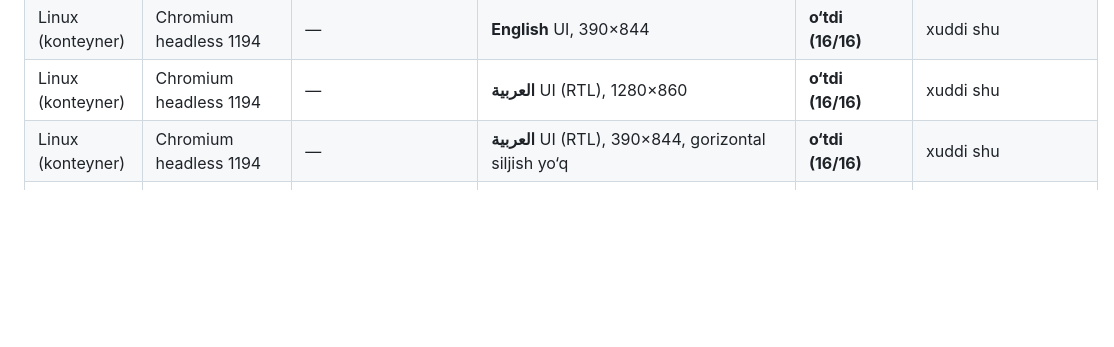
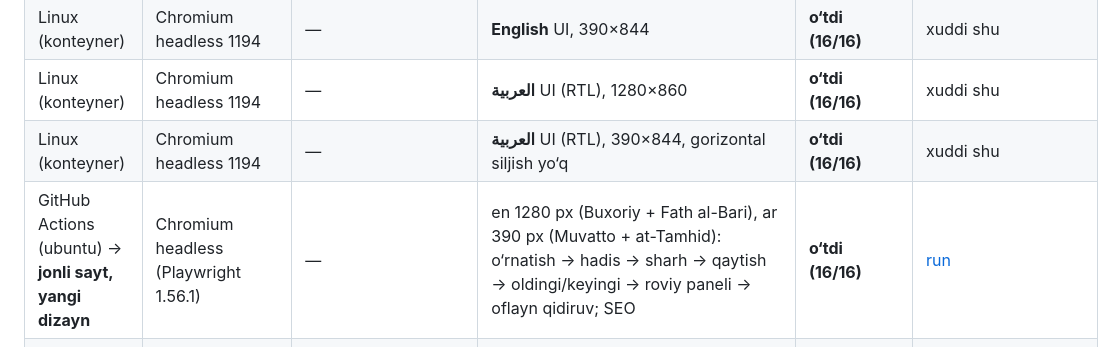
Before and after one commit to Nbeast19/Sodiq-vositalar, a Markdown page: hadis-manba-platformasi/docs/PLATFORM-TEST-MATRIX.md, the part around the change. Drawn GitHub-style; blank space fills up the shorter version.

```diff
--- a/hadis-manba-platformasi/docs/PLATFORM-TEST-MATRIX.md
+++ b/hadis-manba-platformasi/docs/PLATFORM-TEST-MATRIX.md
@@ -10,6 +10,7 @@ Sana: 2026-10-23. Muhit: bulut konteyneri (Linux), Python 3.13.16, SQLite 3.45.1
 | Linux (konteyner) | Chromium headless 1194 | — | **English** UI, 390×844 | **o‘tdi (16/16)** | xuddi shu |
 | Linux (konteyner) | Chromium headless 1194 | — | **العربية** UI (RTL), 1280×860 | **o‘tdi (16/16)** | xuddi shu |
 | Linux (konteyner) | Chromium headless 1194 | — | **العربية** UI (RTL), 390×844, gorizontal siljish yo‘q | **o‘tdi (16/16)** | xuddi shu |
+| GitHub Actions (ubuntu) → **jonli sayt, yangi dizayn** | Chromium headless (Playwright 1.56.1) | — | en 1280 px (Buxoriy + Fath al-Bari), ar 390 px (Muvatto + at-Tamhid): o‘rnatish → hadis → sharh → qaytish → oldingi/keyingi → roviy paneli → oflayn qidiruv; SEO | **o‘tdi (16/16)** | [run](https://github.com/Nbeast19/vositalar/actions/runs/39997363878) |
 | GitHub Actions (ubuntu) → **jonli sayt** | Chromium headless (Playwright 1.56.1) | — | haqiqiy URL: en 1280 px (Buxoriy + Fath al-Bari), ar 390 px (Muvatto + at-Tamhid): katalogdan o‘rnatish → hadis → sharh → qaytish → oflayn qidiruv; SEO 136 sahifa | **o‘tdi (14/14)** | [run](https://github.com/Nbeast19/vositalar/actions/runs/39980216816) |
 | Linux | Python 3.13 CLI/xizmat/MCP | Python 3.10 | pytest 65 o‘tdi, 10 skip (real korpus testlari alohida: 10/10) | **o‘tdi** | `tests/` |
 | Windows 10/11 | Edge/Chrome | Chrome/Edge 103+ (`DecompressionStream deflate-raw`) | en + ar: tanlash/o‘rnatish/qidirish/sharh/iqtibos | **sinalmagan** | real qurilma kerak |
```
Also changed, not shown: hadis-manba-platformasi/docs/VALIDATION-REPORT.md (+3 -1 lines).
